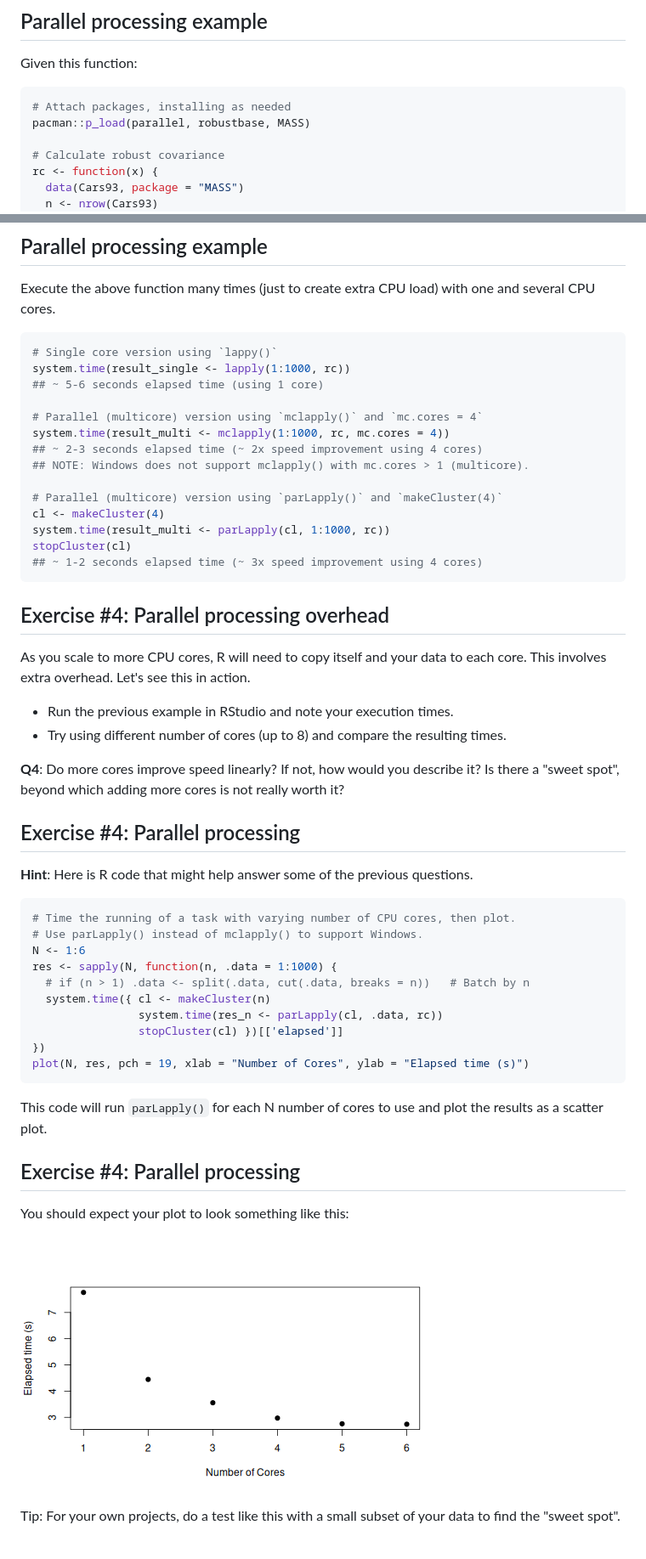
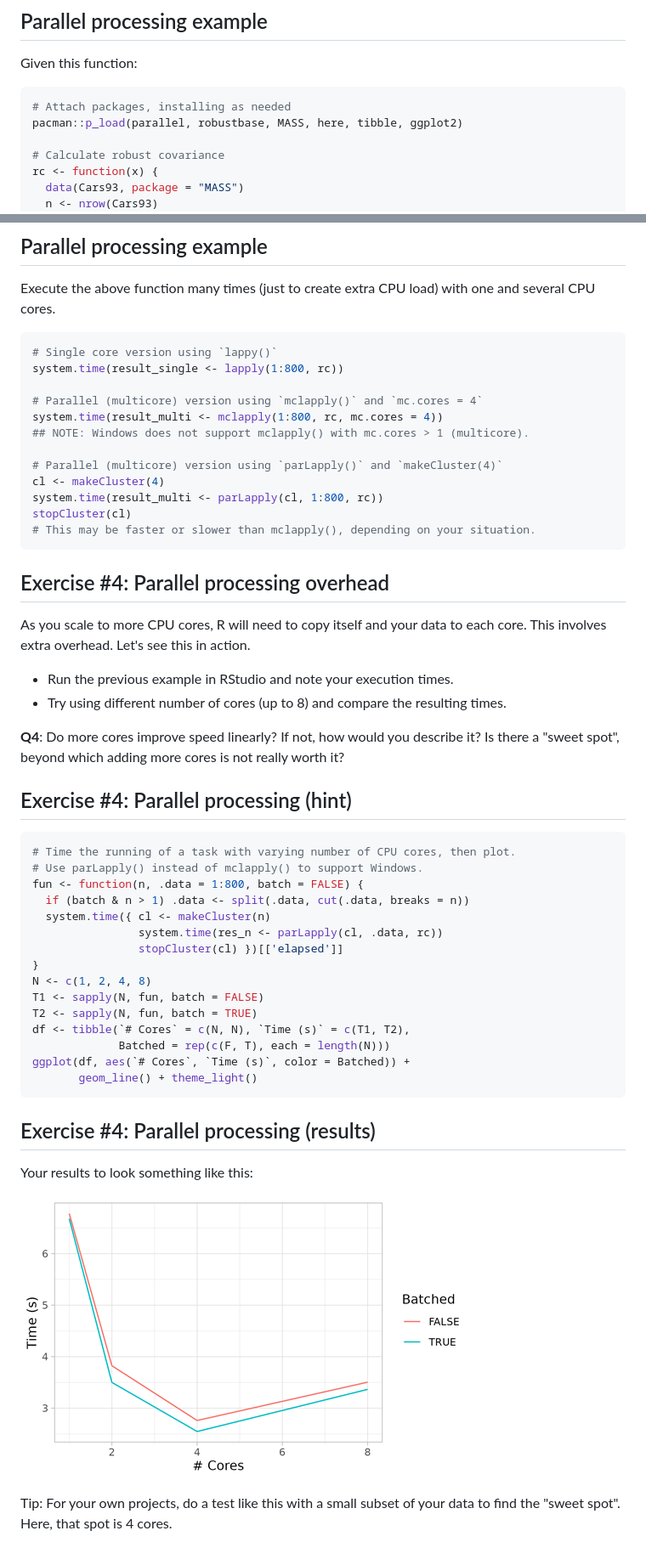
Before and after one commit to brianhigh/par_hpc_pres, a Markdown page: parallel_processing/High_Performance_Computing.md, 2 parts joined by grey strips. Shown: that part at 85% size. GitHub-like rendering; pictures changed too: parallel_processing/img/parLapply_test.png.

Commit message:
Improved the last few slides (better plot).

````diff
--- a/parallel_processing/High_Performance_Computing.md
+++ b/parallel_processing/High_Performance_Computing.md
@@ -277,7 +277,7 @@ Given this function:
 
 ``` r
 # Attach packages, installing as needed
-pacman::p_load(parallel, robustbase, MASS)
+pacman::p_load(parallel, robustbase, MASS, here, tibble, ggplot2)
 
 # Calculate robust covariance
 rc <- function(x) {
@@ -298,19 +298,17 @@ and several CPU cores.
 
 ``` r
 # Single core version using `lappy()`
-system.time(result_single <- lapply(1:1000, rc))
-## ~ 5-6 seconds elapsed time (using 1 core)
+system.time(result_single <- lapply(1:800, rc))
 
 # Parallel (multicore) version using `mclapply()` and `mc.cores = 4`
-system.time(result_multi <- mclapply(1:1000, rc, mc.cores = 4))
-## ~ 2-3 seconds elapsed time (~ 2x speed improvement using 4 cores)
+system.time(result_multi <- mclapply(1:800, rc, mc.cores = 4))
 ## NOTE: Windows does not support mclapply() with mc.cores > 1 (multicore).
 
 # Parallel (multicore) version using `parLapply()` and `makeCluster(4)`
 cl <- makeCluster(4)
-system.time(result_multi <- parLapply(cl, 1:1000, rc))
+system.time(result_multi <- parLapply(cl, 1:800, rc))
 stopCluster(cl)
-## ~ 1-2 seconds elapsed time (~ 3x speed improvement using 4 cores)
+# This may be faster or slower than mclapply(), depending on your situation.
 ```
 
 ## Exercise #4: Parallel processing overhead
@@ -324,32 +322,32 @@ each core. This involves extra overhead. Let's see this in action.
 **Q4**: Do more cores improve speed linearly? If not, how would you describe it?
 Is there a "sweet spot", beyond which adding more cores is not really worth it?
 
-## Exercise #4: Parallel processing
-
-**Hint**: Here is R code that might help answer some of the previous questions.
+## Exercise #4: Parallel processing (hint)
 
 
 ``` r
 # Time the running of a task with varying number of CPU cores, then plot.
 # Use parLapply() instead of mclapply() to support Windows.
-N <- 1:6
-res <- sapply(N, function(n, .data = 1:1000) {
-  # if (n > 1) .data <- split(.data, cut(.data, breaks = n))   # Batch by n
+fun <- function(n, .data = 1:800, batch = FALSE) {
+  if (batch & n > 1) .data <- split(.data, cut(.data, breaks = n))
   system.time({ cl <- makeCluster(n)
                 system.time(res_n <- parLapply(cl, .data, rc))
                 stopCluster(cl) })[['elapsed']]
-})
-plot(N, res, pch = 19, xlab = "Number of Cores", ylab = "Elapsed time (s)")
+}
+N <- c(1, 2, 4, 8)
+T1 <- sapply(N, fun, batch = FALSE)
+T2 <- sapply(N, fun, batch = TRUE)
+df <- tibble(`# Cores` = c(N, N), `Time (s)` = c(T1, T2),
+             Batched = rep(c(F, T), each = length(N)))
+ggplot(df, aes(`# Cores`, `Time (s)`, color = Batched)) +
+       geom_line() + theme_light()
 ```
 
-This code will run `parLapply()` for each N number of cores to use and plot
-the results as a scatter plot.
+## Exercise #4: Parallel processing (results)
 
-## Exercise #4: Parallel processing
-
-You should expect your plot to look something like this:
+Your results to look something like this:
 
 ![](img/parLapply_test.png)
 
 Tip: For your own projects, do a test like this with a small subset of your
-data to find the "sweet spot".
+data to find the "sweet spot". Here, that spot is 4 cores.
````
Also changed, not shown: 2 other files.
